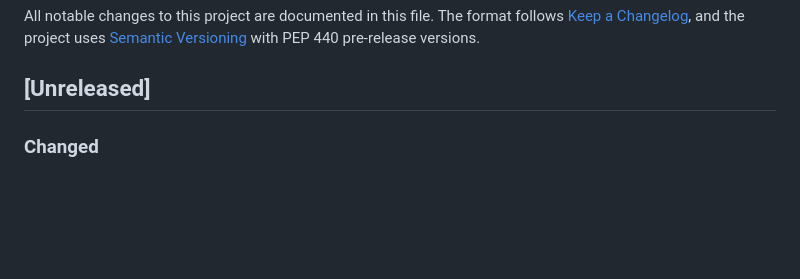
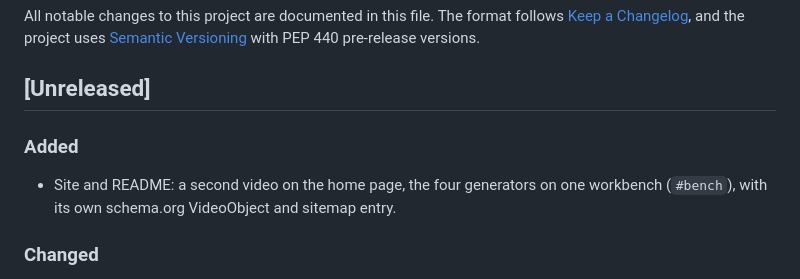
Before and after one commit to drscaon/primvaria, a Markdown page: CHANGELOG.md, the part around the change. GitHub-like rendering; blank space fills up the shorter version.

```diff
--- a/CHANGELOG.md
+++ b/CHANGELOG.md
@@ -6,6 +6,11 @@ project uses [Semantic Versioning](https://semver.org/) with PEP 440
 pre-release versions.
 
 ## [Unreleased]
+
+### Added
+
+- Site and README: a second video on the home page, the four generators on one workbench
+  (`#bench`), with its own schema.org VideoObject and sitemap entry.
 
 ### Changed
 
```
Also changed, not shown: README.md (+3 -0 lines), docs/images/bench.jpg (added), site/bench_poster.jpg (added), 5 other files.
